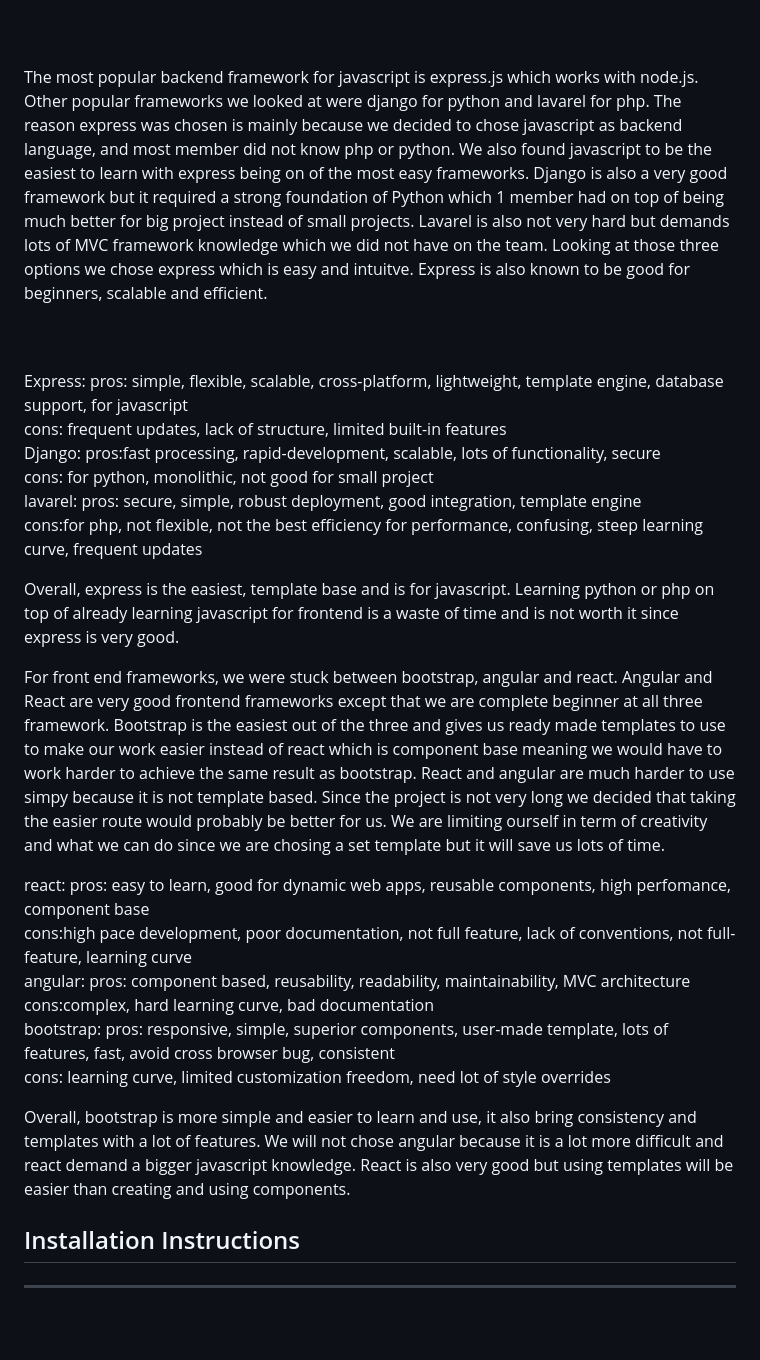
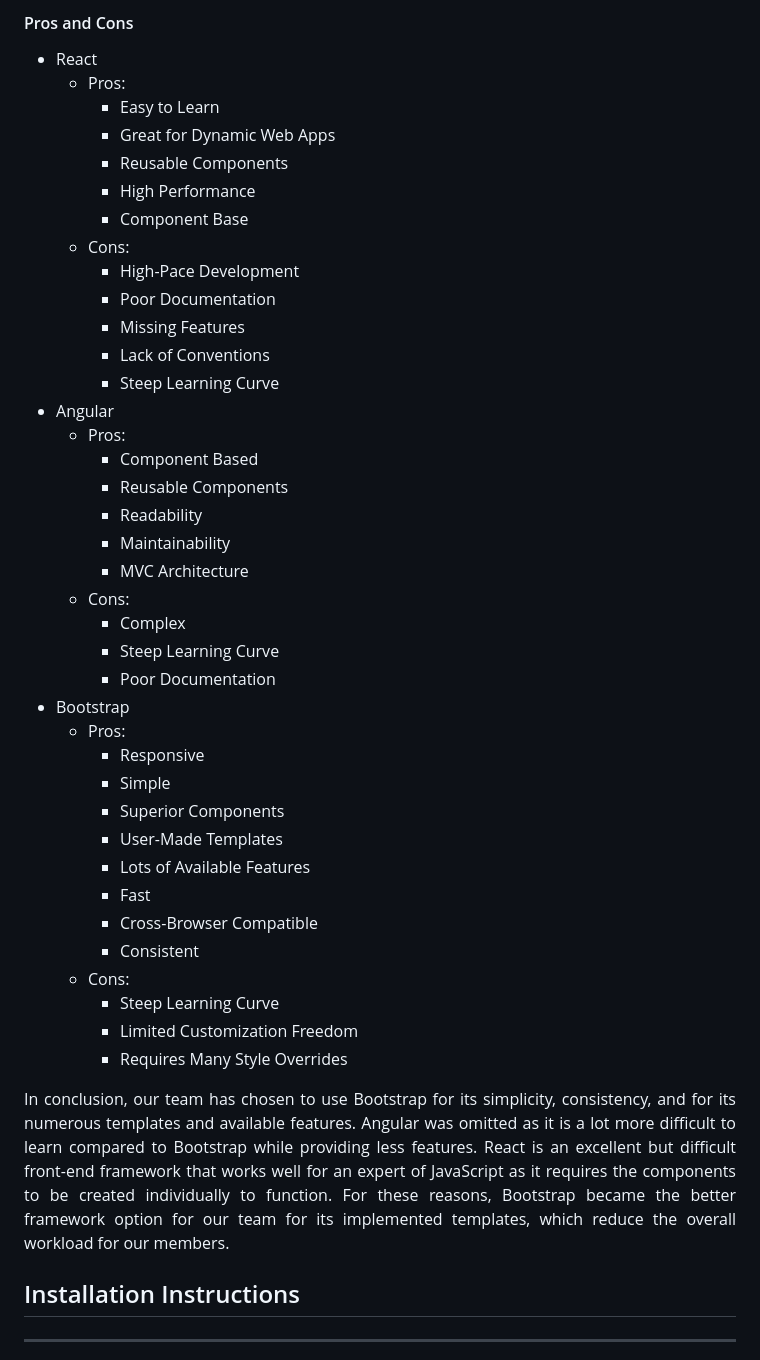
Before and after one commit to YeeHawCordinator2/VTALVN-soen341projectF2023, a Markdown page: README.md, the part around the change printed below. Drawn GitHub-style; blank space fills up the shorter version.

Commit message:
Review of the README file: Project and Technologies Sections.

```diff
--- a/README.md
+++ b/README.md
@@ -104,31 +191,78 @@ but we ultimately decided to opt with Express.js and Node.js since our team memb
 
+<h4>Pros and Cons</h4>
+<ul>
+      <li>React
+            <ul>
+                  <li>Pros:
+                        <ul>
+                              <li>Easy to Learn</li>
+                              <li>Great for Dynamic Web Apps</li>
+                              <li>Reusable Components</li>
+                              <li>High Performance</li>
+                              <li>Component Base</li>
+                        </ul>
+                  </li>
+                  <li>Cons:
+                        <ul>
+                              <li>High-Pace Development</li>
+                              <li>Poor Documentation</li>
+                              <li>Missing Features</li>
+                              <li>Lack of Conventions</li>
+                              <li>Steep Learning Curve</li>
+                        </ul>
+                  </li>
+            </ul>
+      </li>
+      <li>Angular
+            <ul>
+                  <li>Pros:
+                        <ul>
+                              <li>Component Based</li>
+                              <li>Reusable Components</li>
+                              <li>Readability</li>
+                              <li>Maintainability</li>
+                              <li>MVC Architecture</li>
+                        </ul>
+                  </li>
+                  <li>Cons:
+                        <ul>
+                              <li>Complex</li>
+                              <li>Steep Learning Curve</li>
+                              <li>Poor Documentation</li>
+                        </ul>
+                  </li>
+            </ul>
+      </li>
+      <li>Bootstrap
+            <ul>
+                  <li>Pros:
+                        <ul>
+                              <li>Responsive</li>
+                              <li>Simple</li>
+                              <li>Superior Components</li>
+                              <li>User-Made Templates</li>
+                              <li>Lots of Available Features</li>
+                              <li>Fast</li>
+                              <li>Cross-Browser Compatible</li>
+                              <li>Consistent</li>
+                        </ul>
+                  </li>
+                  <li>Cons:
+                        <ul>
+                              <li>Steep Learning Curve</li>
+                              <li>Limited Customization Freedom</li>
+                              <li>Requires Many Style Overrides</li>
+                        </ul>
+                  </li>
+            </ul>
+      </li>
+</ul>
+<p align="justify">
+In conclusion, our team has chosen to use Bootstrap for its simplicity, consistency, and for its numerous templates and available features.
+Angular was omitted as it is a lot more difficult to learn compared to Bootstrap while providing less features.
+React is an excellent but difficult front-end framework that works well for an expert of JavaScript as it requires the components to be created individually to function.
+For these reasons, Bootstrap became the better framework option for our team for its implemented templates, which reduce the overall workload for our members.
 </p>
-<br><br>
-
-The most popular backend framework for javascript is express.js which works with node.js. Other popular frameworks we looked at were django for python and lavarel for php. The reason express was chosen is mainly because we decided to chose javascript as backend language, and most member did not know php or python. We also found javascript to be the easiest to learn with express being on of the most easy frameworks. Django is also a very good framework but it required a strong foundation of Python which 1 member had on top of being much better for big project instead of small projects. Lavarel is also not very hard but demands lots of MVC framework knowledge which we did not have on the team. Looking at those three options we chose express which is easy and intuitve. Express is also known to be good for beginners, scalable and efficient.
-
-<br><br>
-Express: pros: simple, flexible, scalable, cross-platform, lightweight, template engine, database support, for javascript <br>
-cons: frequent updates, lack of structure, limited built-in features <br>
-Django: pros:fast processing, rapid-development, scalable, lots of functionality, secure <br>
-cons: for python, monolithic, not good for small project <br>
-lavarel: pros: secure, simple, robust deployment, good integration, template engine <br>
-cons:for php, not flexible, not the best efficiency for performance, confusing, steep learning curve, frequent updates <br>
-
-Overall, express is the easiest, template base and is for javascript. Learning python or php on top of already learning javascript for frontend is a waste of time and is not worth it since express is very good.
-
-For front end frameworks, we were stuck between bootstrap, angular and react. Angular and React are very good frontend frameworks except that we are complete beginner at all three framework. Bootstrap is the easiest out of the three and gives us ready made templates to use to make our work easier instead of react which is component base meaning we would have to work harder to achieve the same result as bootstrap. React and angular are much harder to use simpy because it is not template based. Since the project is not very long we decided that taking the easier route would probably be better for us. We are limiting ourself in term of creativity and what we can do since we are chosing a set template but it will save us lots of time.
-
-react: pros: easy to learn, good for dynamic web apps, reusable components, high perfomance, component base <br>
-cons:high pace development, poor documentation, not full feature, lack of conventions, not full-feature, learning curve <br>
-angular: pros: component based, reusability, readability, maintainability, MVC architecture <br>
-cons:complex, hard learning curve, bad documentation <br>
-bootstrap: pros: responsive, simple, superior components, user-made template, lots of features, fast, avoid cross browser bug, consistent <br>
-cons: learning curve, limited customization freedom, need lot of style overrides  <br>
-
-Overall, bootstrap is more simple and easier to learn and use, it also bring consistency and templates with a lot of features. We will not chose angular because it is a lot more difficult and react demand a bigger javascript knowledge. React is also very good but using templates will be easier than creating and using components.
-
-
 
 ## Installation Instructions
 ***
```
Also changed, not shown: other parts of README.md (+90 -3 lines).
